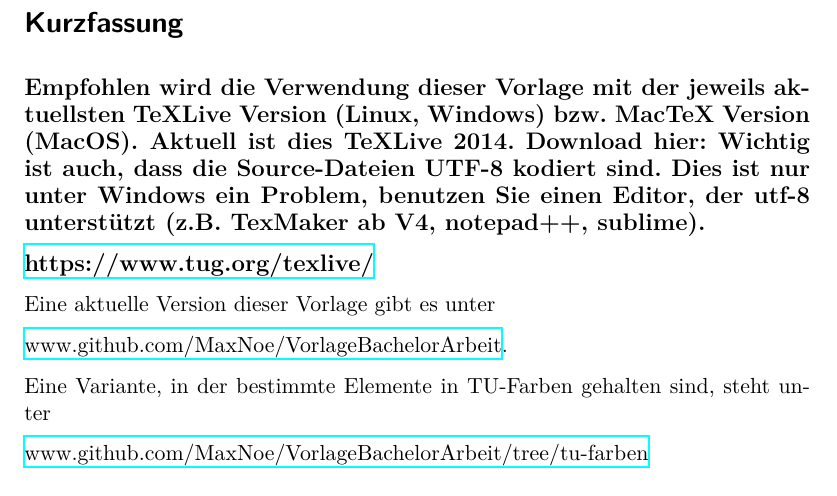
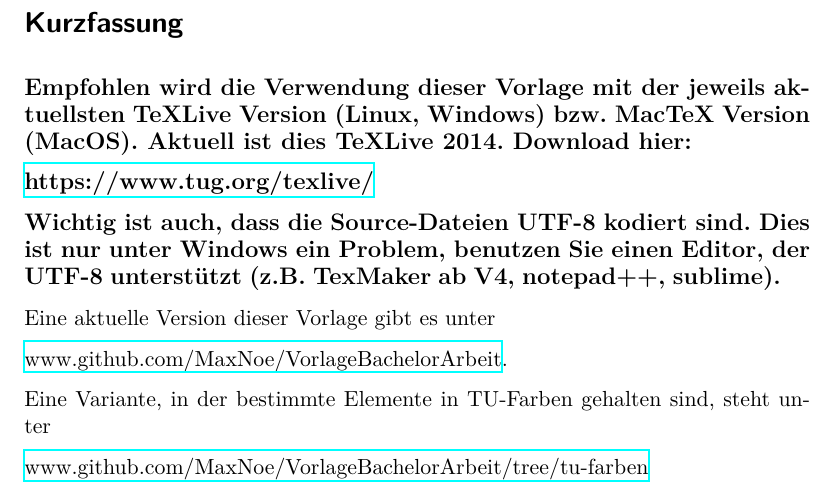
Before and after one commit to maxnoe/tudothesis, a LaTeX thesis (BachelorArbeit.tex, which reads Inhalt/00_abstract.tex): part of page 3 of 17, cut so that both start at the same text. Compiled offline with XeLaTeX.

Commit message:
Hinweis zu UTF8

```diff
--- a/Inhalt/00_abstract.tex
+++ b/Inhalt/00_abstract.tex
@@ -3,12 +3,15 @@
 
 \textbf{\large Empfohlen wird die Verwendung dieser Vorlage mit der jeweils aktuellsten TeXLive Version (Linux, Windows) bzw. MacTeX Version (MacOS).
 Aktuell ist dies TeXLive 2014. Download hier:
-Wichtig ist auch, dass die Source-Dateien UTF-8 kodiert sind. Dies
-ist nur unter Windows ein Problem, benutzen Sie einen Editor, der
-utf-8 unterstützt (z.B. TexMaker ab V4, notepad++, sublime).
 }
 
 \href{https://www.tug.org/texlive/}{\textbf{\large https://www.tug.org/texlive/}}
+
+\textbf{\large
+Wichtig ist auch, dass die Source-Dateien UTF-8 kodiert sind. Dies
+ist nur unter Windows ein Problem, benutzen Sie einen Editor, der
+UTF-8 unterstützt (z.B. TexMaker ab V4, notepad++, sublime).
+}
 
 Eine aktuelle Version dieser Vorlage gibt es unter
 
```
Also changed, not shown: BachelorArbeit.pdf.
